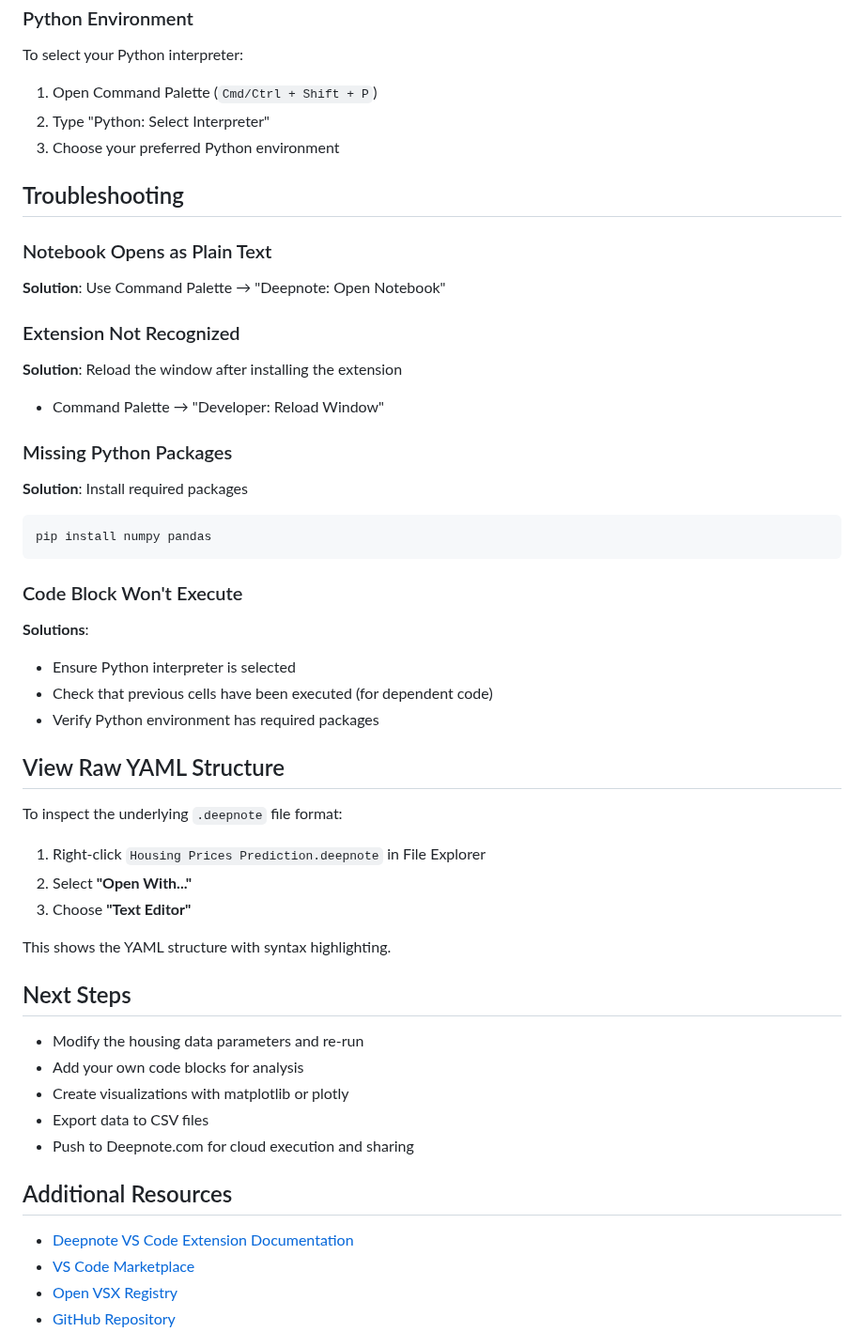
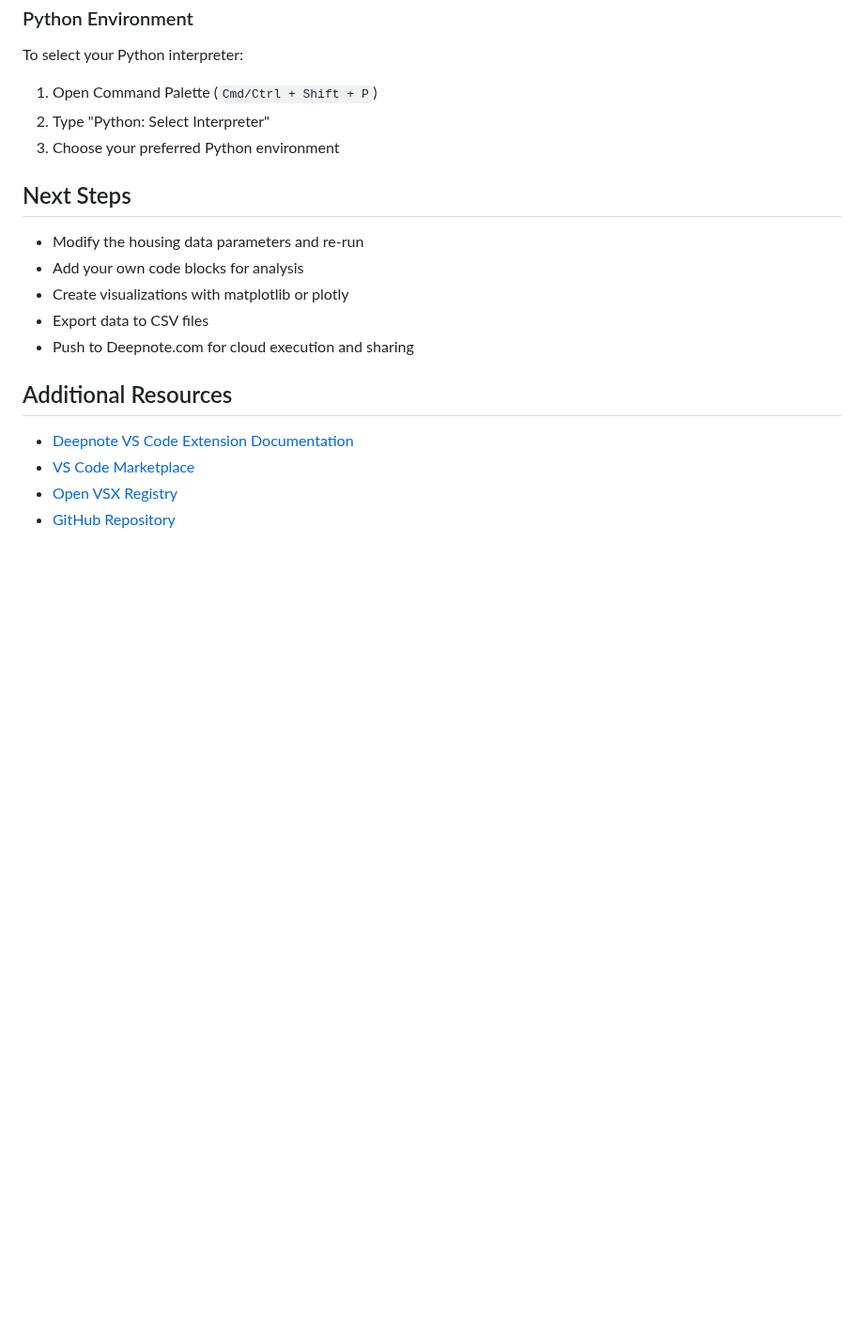
Before and after one commit to deepnote/deepnote, a Markdown page: examples/Getting started with Deepnote in Cursor/README.md, the part around one of its changes. Shown at 94% size. GitHub-like rendering; blank space fills up the shorter version.

Commit message:
Revise README for example project usage
Updated instructions for opening the example project and removed troubleshooting section.

````diff
--- a/examples/Getting started with Deepnote in Cursor/README.md
+++ b/examples/Getting started with Deepnote in Cursor/README.md
@@ -167,44 +145,6 @@ To select your Python interpreter:
 2. Type "Python: Select Interpreter"
 3. Choose your preferred Python environment
 
-## Troubleshooting
-
-### Notebook Opens as Plain Text
-
-**Solution**: Use Command Palette → "Deepnote: Open Notebook"
-
-### Extension Not Recognized
-
-**Solution**: Reload the window after installing the extension
-
-- Command Palette → "Developer: Reload Window"
-
-### Missing Python Packages
-
-**Solution**: Install required packages
-
-```bash
-pip install numpy pandas
-```
-
-### Code Block Won't Execute
-
-**Solutions**:
-
-- Ensure Python interpreter is selected
-- Check that previous cells have been executed (for dependent code)
-- Verify Python environment has required packages
-
-## View Raw YAML Structure
-
-To inspect the underlying `.deepnote` file format:
-
-1. Right-click `Housing Prices Prediction.deepnote` in File Explorer
-2. Select **"Open With..."**
-3. Choose **"Text Editor"**
-
-This shows the YAML structure with syntax highlighting.
-
 ## Next Steps
 
 - Modify the housing data parameters and re-run
````
Also changed, not shown: other parts of examples/Getting started with Deepnote in Cursor/README.md (+2 -24 lines).
